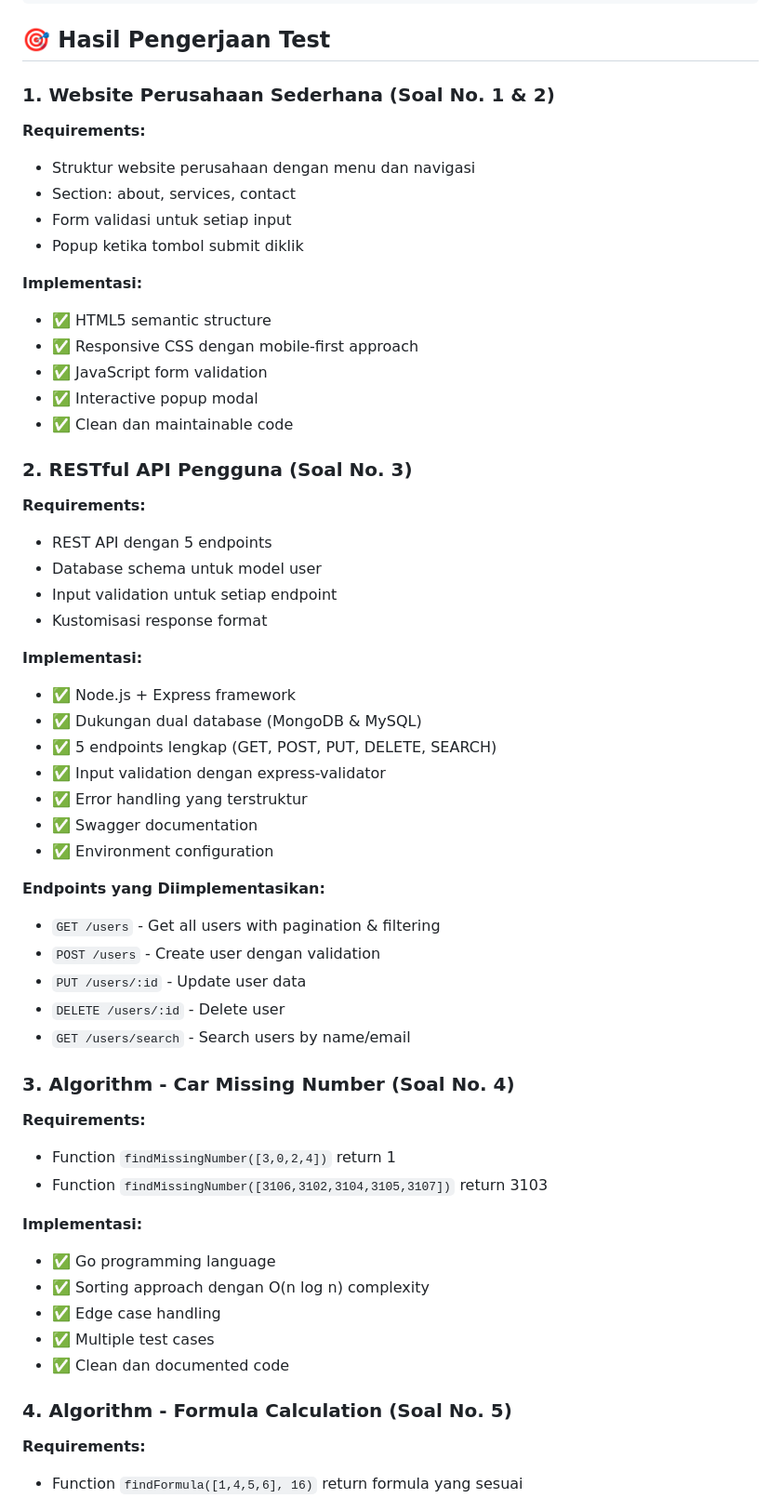
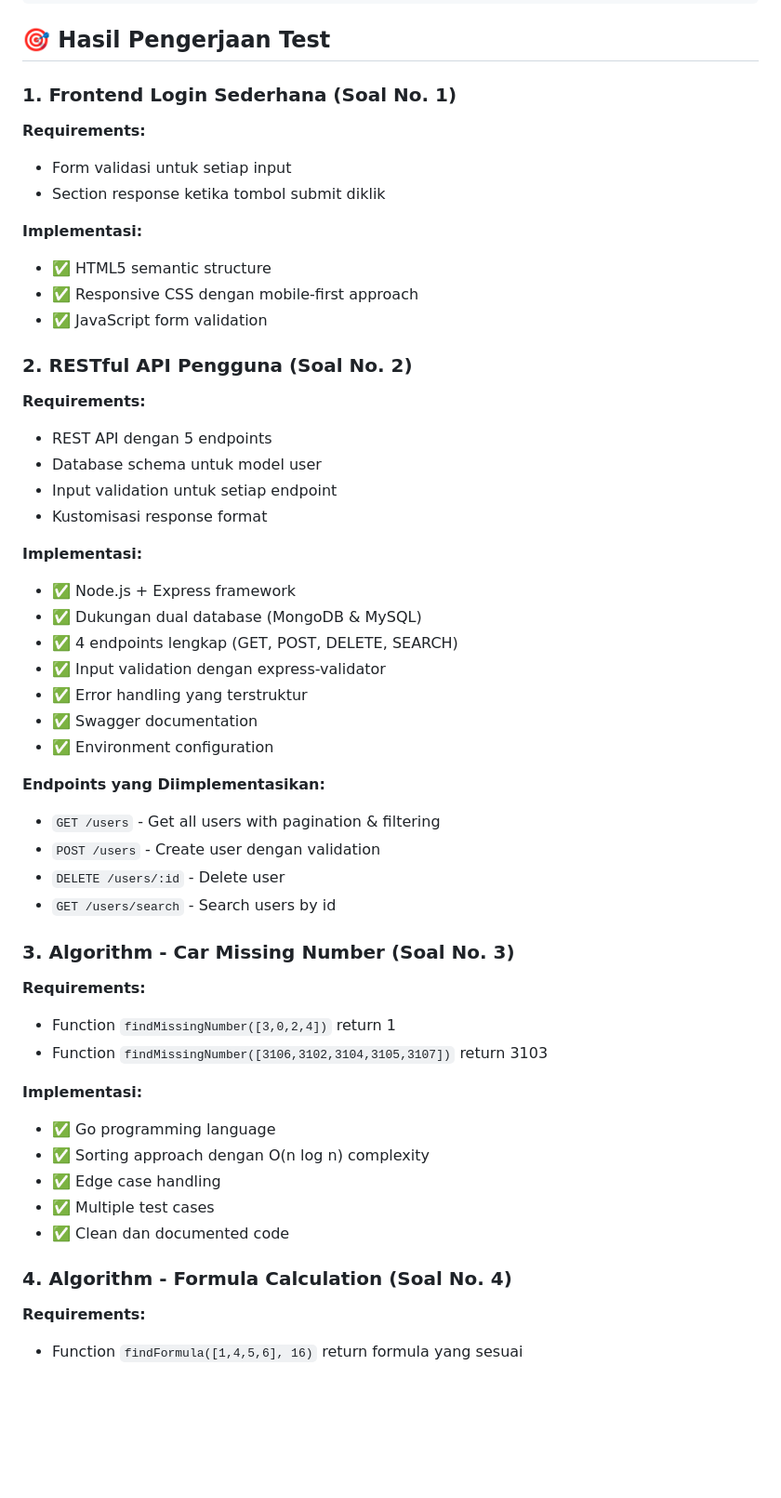
Before and after one commit to dawwasinha/dawwas-ttg-overview-test, a Markdown page: README.md, the part around the change printed below. Shown: that part at 93% size. Drawn GitHub-style; blank space fills up the shorter version.

```diff
--- a/README.md
+++ b/README.md
@@ -48,22 +40,18 @@ dawwas-ttg-overview-test/
 
 ## 🎯 Hasil Pengerjaan Test
 
-### 1. Website Perusahaan Sederhana (Soal No. 1 & 2)
+### 1. Frontend Login Sederhana (Soal No. 1)
 
 **Requirements:**
-- Struktur website perusahaan dengan menu dan navigasi
-- Section: about, services, contact
 - Form validasi untuk setiap input
-- Popup ketika tombol submit diklik
+- Section response ketika tombol submit diklik
 
 **Implementasi:**
 - ✅ HTML5 semantic structure
 - ✅ Responsive CSS dengan mobile-first approach
 - ✅ JavaScript form validation
-- ✅ Interactive popup modal
-- ✅ Clean dan maintainable code
 
-### 2. RESTful API Pengguna (Soal No. 3)
+### 2. RESTful API Pengguna (Soal No. 2)
 
 **Requirements:**
 - REST API dengan 5 endpoints
@@ -74,7 +62,7 @@ dawwas-ttg-overview-test/
 **Implementasi:**
 - ✅ Node.js + Express framework
 - ✅ Dukungan dual database (MongoDB & MySQL)
-- ✅ 5 endpoints lengkap (GET, POST, PUT, DELETE, SEARCH)
+- ✅ 4 endpoints lengkap (GET, POST, DELETE, SEARCH)
 - ✅ Input validation dengan express-validator
 - ✅ Error handling yang terstruktur
 - ✅ Swagger documentation
@@ -83,11 +71,10 @@ dawwas-ttg-overview-test/
 **Endpoints yang Diimplementasikan:**
 - `GET /users` - Get all users with pagination & filtering
 - `POST /users` - Create user dengan validation
-- `PUT /users/:id` - Update user data
 - `DELETE /users/:id` - Delete user
-- `GET /users/search` - Search users by name/email
+- `GET /users/search` - Search users by id
 
-### 3. Algorithm - Car Missing Number (Soal No. 4)
+### 3. Algorithm - Car Missing Number (Soal No. 3)
 
 **Requirements:**
 - Function `findMissingNumber([3,0,2,4])` return 1
@@ -100,7 +87,7 @@ dawwas-ttg-overview-test/
 - ✅ Multiple test cases
 - ✅ Clean dan documented code
 
-### 4. Algorithm - Formula Calculation (Soal No. 5)
+### 4. Algorithm - Formula Calculation (Soal No. 4)
 
 **Requirements:**
 - Function `findFormula([1,4,5,6], 16)` return formula yang sesuai
```
Also changed, not shown: other parts of README.md (+1 -9 lines).
